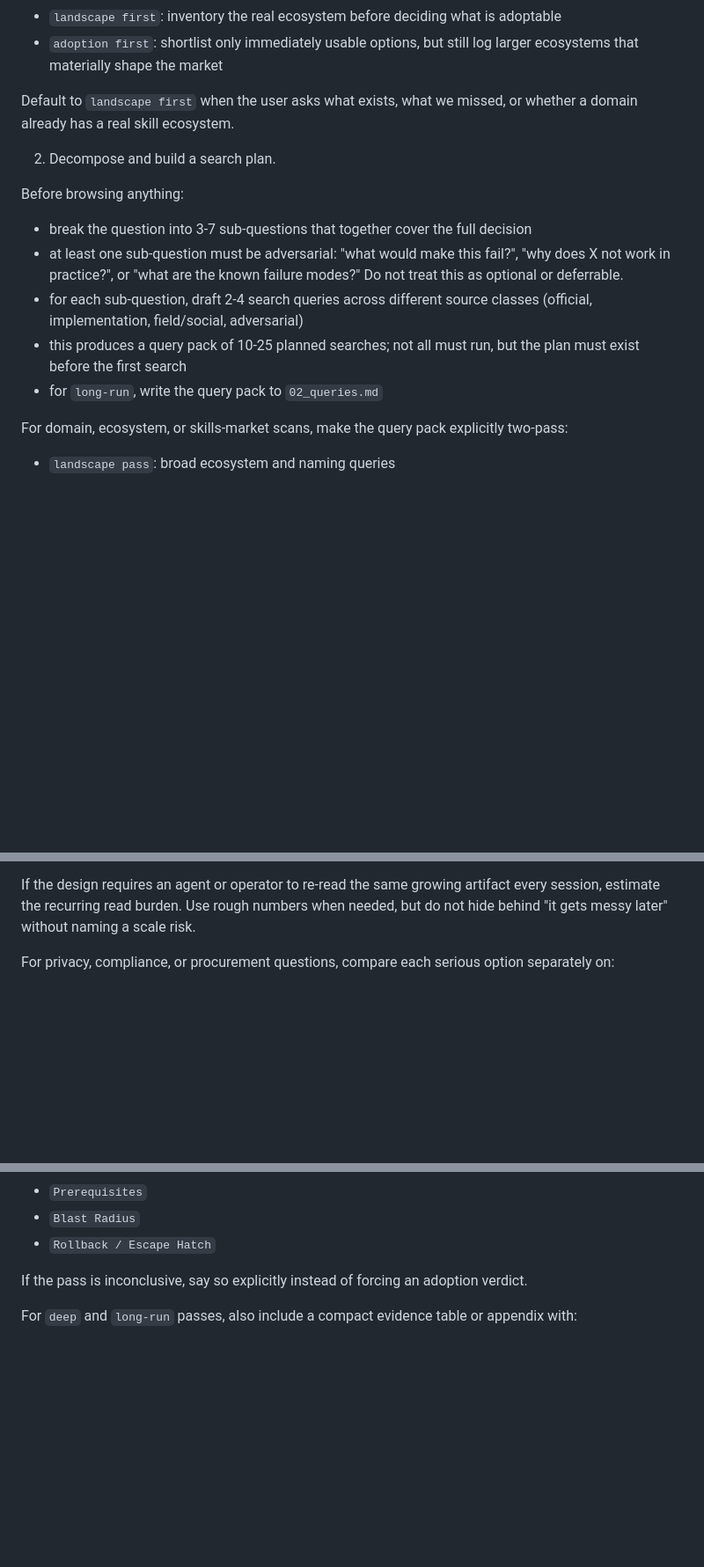
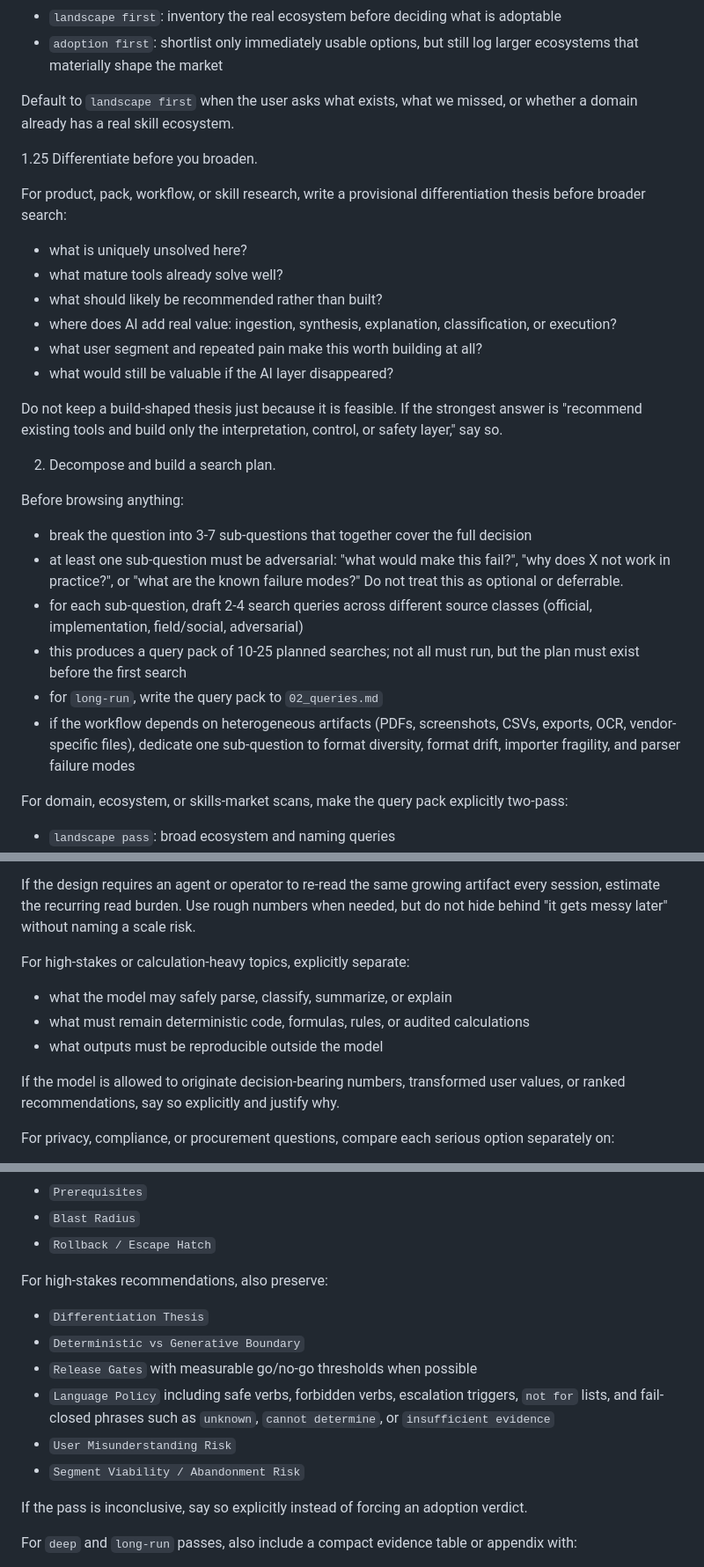
Before and after one commit to gambarian-cloud/skill-radar, a Markdown page: skills/deep-research/SKILL.md, 3 parts joined by grey strips. Shown at 88% size. Rendered like a GitHub page; blank space fills up the shorter version.

Commit message:
Strengthen deep-research for product and high-stakes decisions

```diff
--- a/skills/deep-research/SKILL.md
+++ b/skills/deep-research/SKILL.md
@@ -210,6 +212,19 @@ If the question is about a domain ecosystem, skill landscape, or "what exists in
 
 Default to `landscape first` when the user asks what exists, what we missed, or whether a domain already has a real skill ecosystem.
 
+1.25 Differentiate before you broaden.
+
+For product, pack, workflow, or skill research, write a provisional differentiation thesis before broader search:
+
+- what is uniquely unsolved here?
+- what mature tools already solve well?
+- what should likely be recommended rather than built?
+- where does AI add real value: ingestion, synthesis, explanation, classification, or execution?
+- what user segment and repeated pain make this worth building at all?
+- what would still be valuable if the AI layer disappeared?
+
+Do not keep a build-shaped thesis just because it is feasible. If the strongest answer is "recommend existing tools and build only the interpretation, control, or safety layer," say so.
+
 2. Decompose and build a search plan.
 
 Before browsing anything:
@@ -219,6 +234,7 @@ Before browsing anything:
 - for each sub-question, draft 2-4 search queries across different source classes (official, implementation, field/social, adversarial)
 - this produces a query pack of 10-25 planned searches; not all must run, but the plan must exist before the first search
 - for `long-run`, write the query pack to `02_queries.md`
+- if the workflow depends on heterogeneous artifacts (PDFs, screenshots, CSVs, exports, OCR, vendor-specific files), dedicate one sub-question to format diversity, format drift, importer fragility, and parser failure modes
 
 For domain, ecosystem, or skills-market scans, make the query pack explicitly two-pass:
 
@@ -249,6 +265,14 @@ For each candidate or claim, check:
 - for recurring artifacts or mandatory protocols, what the likely scale breakpoint is (entry count, review load, or recurring read burden) before the system becomes hard to follow or reliably execute
 
 If the design requires an agent or operator to re-read the same growing artifact every session, estimate the recurring read burden. Use rough numbers when needed, but do not hide behind "it gets messy later" without naming a scale risk.
+
+For high-stakes or calculation-heavy topics, explicitly separate:
+
+- what the model may safely parse, classify, summarize, or explain
+- what must remain deterministic code, formulas, rules, or audited calculations
+- what outputs must be reproducible outside the model
+
+If the model is allowed to originate decision-bearing numbers, transformed user values, or ranked recommendations, say so explicitly and justify why.
 
 For privacy, compliance, or procurement questions, compare each serious option separately on:
 
@@ -459,6 +483,15 @@ If the pass recommends adoption, also preserve:
 - `Prerequisites`
 - `Blast Radius`
 - `Rollback / Escape Hatch`
+
+For high-stakes recommendations, also preserve:
+
+- `Differentiation Thesis`
+- `Deterministic vs Generative Boundary`
+- `Release Gates` with measurable go/no-go thresholds when possible
+- `Language Policy` including safe verbs, forbidden verbs, escalation triggers, `not for` lists, and fail-closed phrases such as `unknown`, `cannot determine`, or `insufficient evidence`
+- `User Misunderstanding Risk`
+- `Segment Viability / Abandonment Risk`
 
 If the pass is inconclusive, say so explicitly instead of forcing an adoption verdict.
 
```
Also changed, not shown: other parts of skills/deep-research/SKILL.md (+5 -2 lines).
